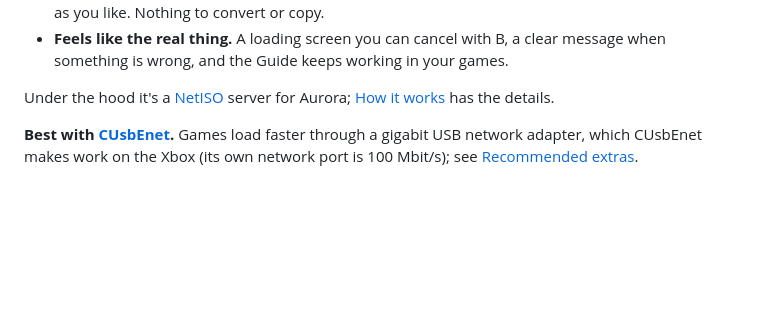
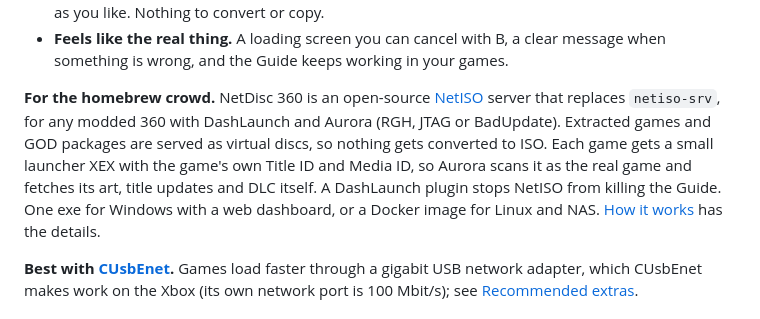
Before and after one commit to marcusisdahl/NetDisc360, a Markdown page: README.md, the part around the change. Drawn GitHub-style; blank space fills up the shorter version.

Commit message:
README: add a paragraph for the homebrew crowd
Keeps the player pitch first, then what homebrew people look for:
open-source netiso-srv replacement for RGH, JTAG and BadUpdate,
extracted and GOD games as virtual discs, launchers with the game's
Title ID so Aurora scans them as real titles, the Guide fix, Windows
or Docker.

Co-Authored-By: Claude Opus 5.5 (1M context) <noreply@anthropic.com>
Claude-Session: https://claude.ai/code/session_01KJpstiqBKf7GkuFrTKv7aM

```diff
--- a/README.md
+++ b/README.md
@@ -18,7 +18,7 @@ Keep your games on your PC or NAS and play them on your Xbox 360 just like insta
 - **Every kind of game copy.** ISOs, extracted games and Games on Demand, from as many folders as you like. Nothing to convert or copy.
 - **Feels like the real thing.** A loading screen you can cancel with B, a clear message when something is wrong, and the Guide keeps working in your games.
 
-Under the hood it's a [NetISO](https://consolemods.org/wiki/Xbox_360:Playing_Games_over_Network_(NetISO)) server for Aurora; [How it works](#how-it-works) has the details.
+**For the homebrew crowd.** NetDisc 360 is an open-source [NetISO](https://consolemods.org/wiki/Xbox_360:Playing_Games_over_Network_(NetISO)) server that replaces `netiso-srv`, for any modded 360 with DashLaunch and Aurora (RGH, JTAG or BadUpdate). Extracted games and GOD packages are served as virtual discs, so nothing gets converted to ISO. Each game gets a small launcher XEX with the game's own Title ID and Media ID, so Aurora scans it as the real game and fetches its art, title updates and DLC itself. A DashLaunch plugin stops NetISO from killing the Guide. One exe for Windows with a web dashboard, or a Docker image for Linux and NAS. [How it works](#how-it-works) has the details.
 
 **Best with [CUsbEnet](https://github.com/marcusisdahl/CUsbEnet).** Games load faster through a gigabit USB network adapter, which CUsbEnet makes work on the Xbox (its own network port is 100 Mbit/s); see [Recommended extras](#recommended-extras).
 
```
